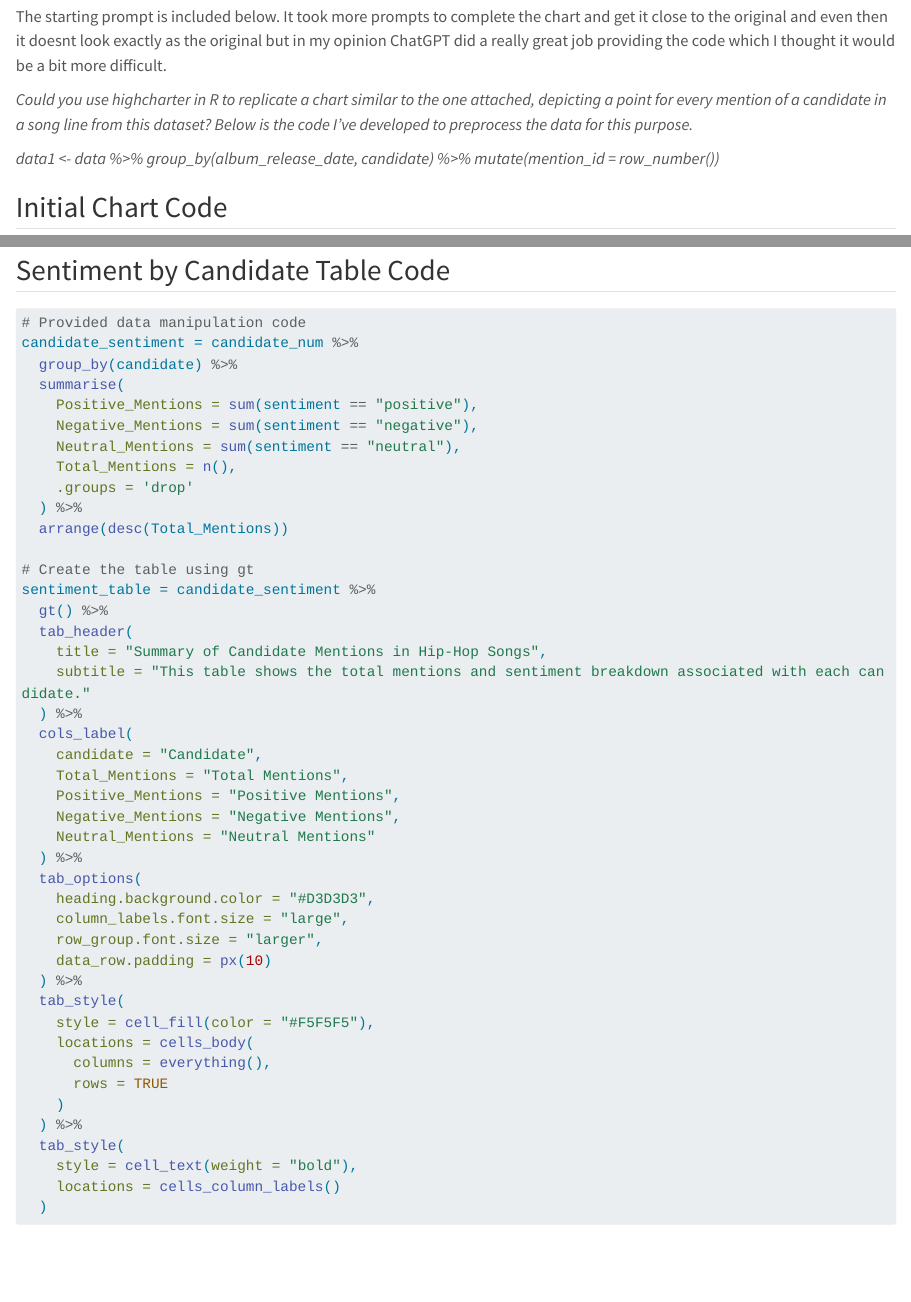
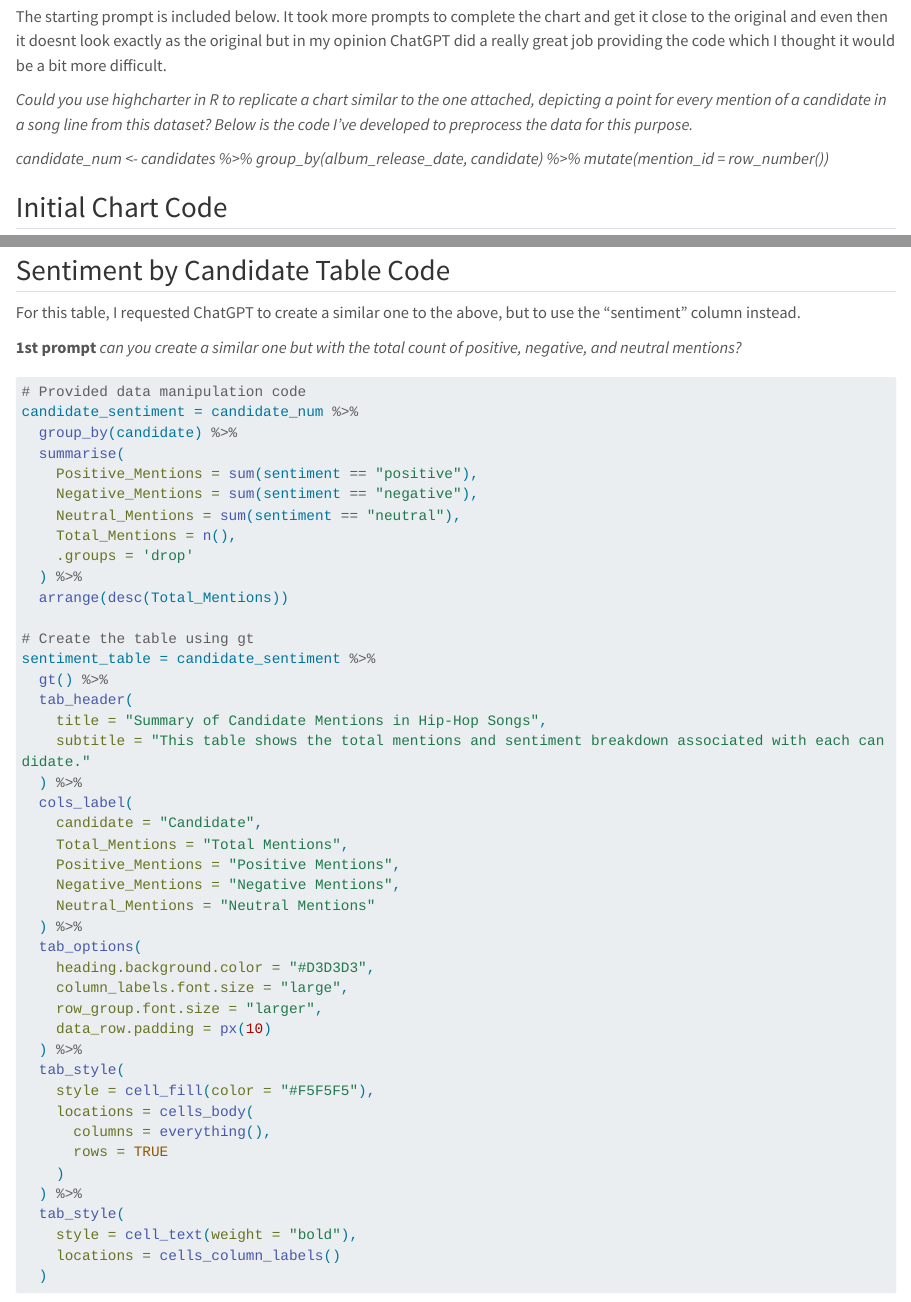
Before and after one commit to jgallardo38/guillermogallardo-p2-portfolio, a Quarto document (presentation-exercise/presentation-exercise.qmd): the page in a window 1100 px wide, from 2000 px down, and a second part further down, joined at a grey line. Rendered offline with R 4.5, knitr and Pandoc in place of Quarto, with nearby package versions; some code elsewhere in the file could not run offline; long lines of code are wrapped.

Commit message:
Assignment #9 Part 3

````diff
--- a/presentation-exercise/presentation-exercise.qmd
+++ b/presentation-exercise/presentation-exercise.qmd
@@ -59,7 +59,7 @@ The starting prompt is included below. It took more prompts to complete the char
 
 *Could you use highcharter in R to replicate a chart similar to the one attached, depicting a point for every mention of a candidate in a song line from this dataset? Below is the code I've developed to preprocess the data for this purpose.*
 
-*data1 \<- data %\>%* *group_by(album_release_date, candidate) %\>%* *mutate(mention_id = row_number())*
+*candidate_num \<- candidates %\>%* *group_by(album_release_date, candidate) %\>%* *mutate(mention_id = row_number())*
 
 ## Initial Chart Code
 
@@ -216,6 +216,12 @@ candidate_table = candidate_summary %>%
 
 
 ## Sentiment by Candidate Table Code
+
+For this table, I requested ChatGPT to create a similar one to the above, but to use the "sentiment" column instead.
+
+**1st prompt**
+*can you create a similar one but with the total count of positive, negative, and neutral mentions?*
+
 ```{r}
 # Provided data manipulation code
 candidate_sentiment = candidate_num %>%
````
Also changed, not shown: docs/search.json, 6 other files.
